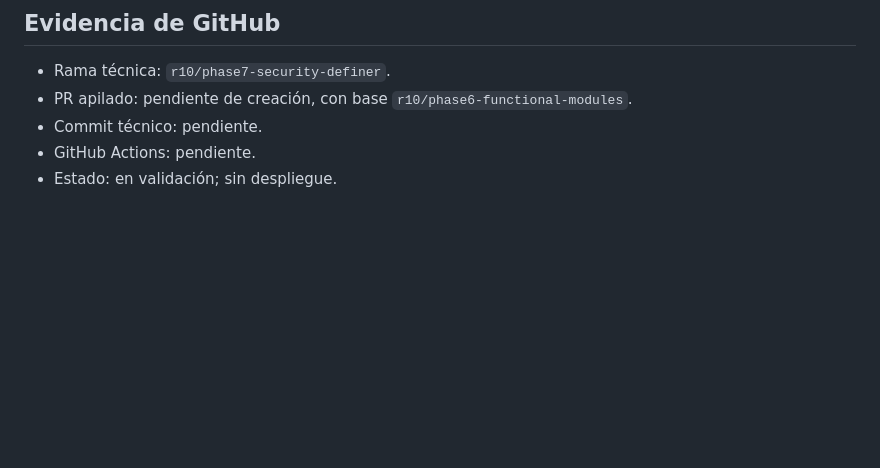
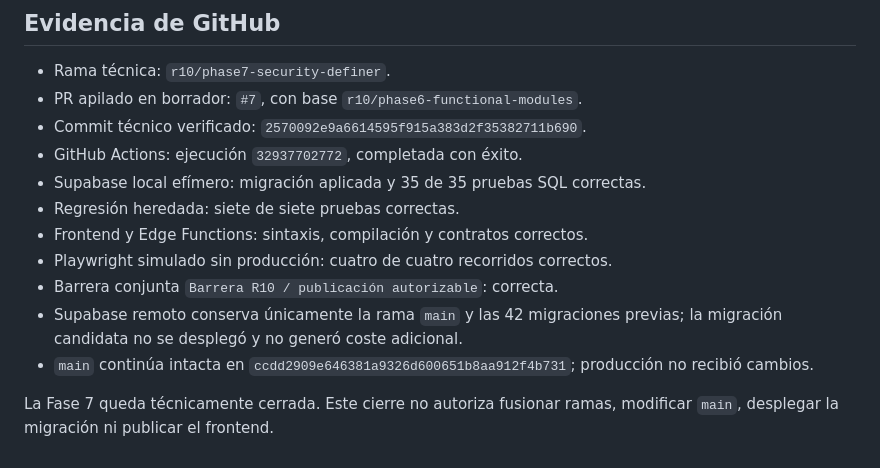
Before and after one commit to oteirp-vge-backups/vge-crm-web, a Markdown page: docs/R10_PHASE7.md, the part around the change. GitHub-like rendering; blank space fills up the shorter version.

Commit message:
docs(r10): close phase 7 evidence

```diff
--- a/docs/R10_PHASE7.md
+++ b/docs/R10_PHASE7.md
@@ -44,7 +44,15 @@ La fase quedará técnicamente cerrada cuando la migración y sus 35 pruebas SQL
 ## Evidencia de GitHub
 
 - Rama técnica: `r10/phase7-security-definer`.
-- PR apilado: pendiente de creación, con base `r10/phase6-functional-modules`.
-- Commit técnico: pendiente.
-- GitHub Actions: pendiente.
-- Estado: en validación; sin despliegue.
+- PR apilado en borrador: `#7`, con base `r10/phase6-functional-modules`.
+- Commit técnico verificado: `2570092e9a6614595f915a383d2f35382711b690`.
+- GitHub Actions: ejecución `32937702772`, completada con éxito.
+- Supabase local efímero: migración aplicada y 35 de 35 pruebas SQL correctas.
+- Regresión heredada: siete de siete pruebas correctas.
+- Frontend y Edge Functions: sintaxis, compilación y contratos correctos.
+- Playwright simulado sin producción: cuatro de cuatro recorridos correctos.
+- Barrera conjunta `Barrera R10 / publicación autorizable`: correcta.
+- Supabase remoto conserva únicamente la rama `main` y las 42 migraciones previas; la migración candidata no se desplegó y no generó coste adicional.
+- `main` continúa intacta en `ccdd2909e646381a9326d600651b8aa912f4b731`; producción no recibió cambios.
+
+La Fase 7 queda técnicamente cerrada. Este cierre no autoriza fusionar ramas, modificar `main`, desplegar la migración ni publicar el frontend.
```
Also changed, not shown: docs/R10_PHASE7_SECURITY_MATRIX.md (+1 -1 lines).
